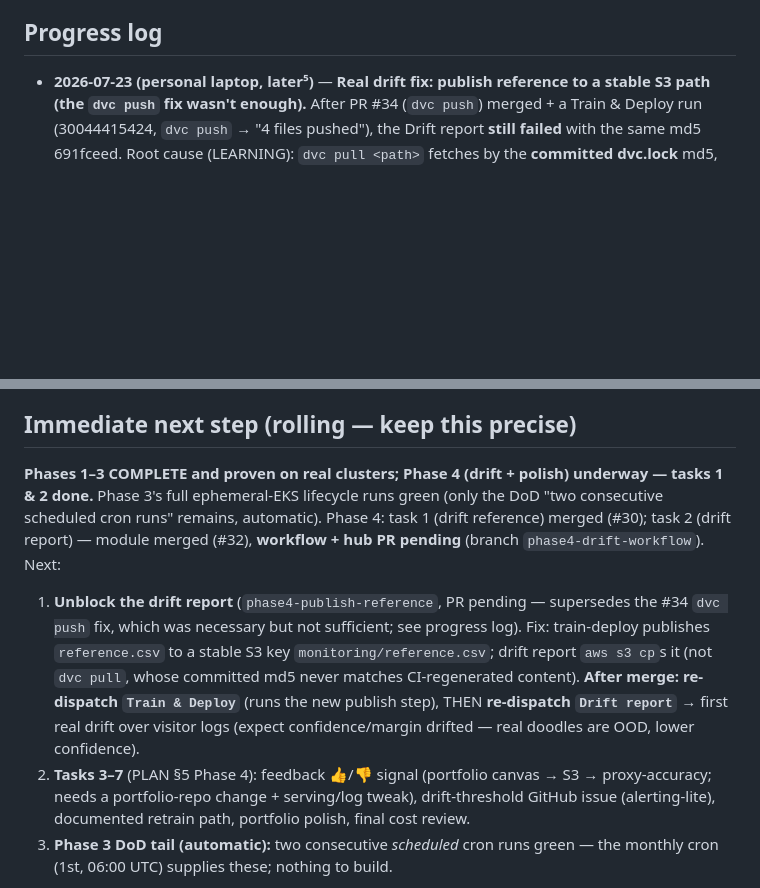
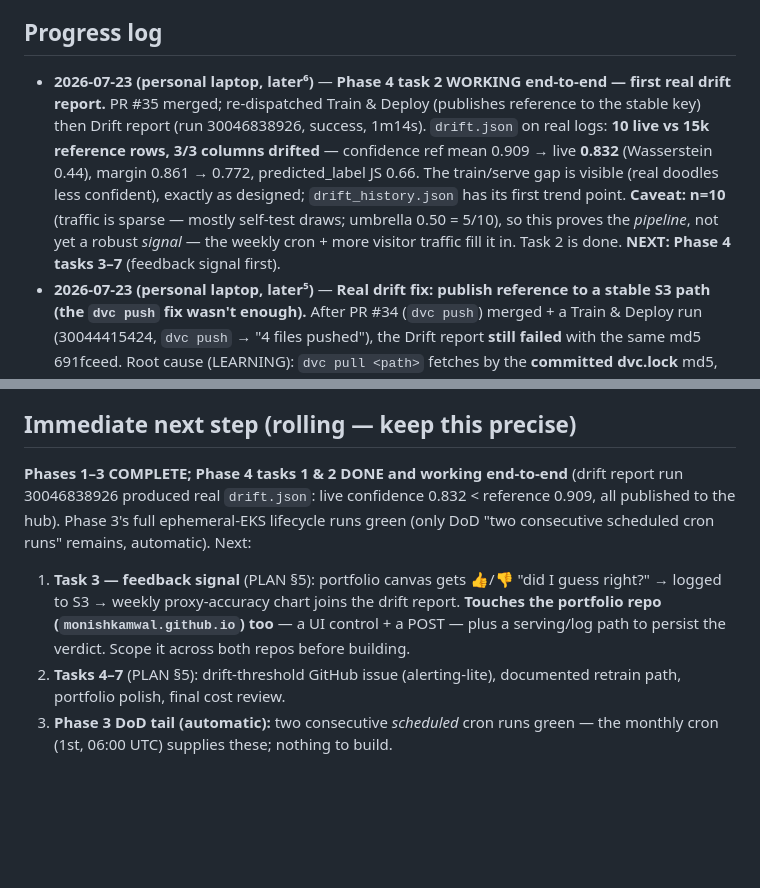
Before and after one commit to MonishKamwal/mlops, a Markdown page: MEMORY.md, 2 parts joined by grey strips. Rendered like a GitHub page; blank space fills up the shorter version.

Commit message:
Record Phase 4 task 2 working end-to-end (first real drift report)

```diff
--- a/MEMORY.md
+++ b/MEMORY.md
@@ -70,6 +70,15 @@ is the long-term what-and-why; this file is the current state and the exact next
 
 ## Progress log
 
+- **2026-07-23 (personal laptop, later⁶)** — **Phase 4 task 2 WORKING end-to-end — first real
+  drift report.** PR #35 merged; re-dispatched Train & Deploy (publishes reference to the stable
+  key) then Drift report (run 30046838926, success, 1m14s). `drift.json` on real logs: **10 live
+  vs 15k reference rows, 3/3 columns drifted** — confidence ref mean 0.909 → live **0.832**
+  (Wasserstein 0.44), margin 0.861 → 0.772, predicted_label JS 0.66. The train/serve gap is
+  visible (real doodles less confident), exactly as designed; `drift_history.json` has its first
+  trend point. **Caveat: n=10** (traffic is sparse — mostly self-test draws; umbrella 0.50 = 5/10),
+  so this proves the *pipeline*, not yet a robust *signal* — the weekly cron + more visitor traffic
+  fill it in. Task 2 is done. **NEXT: Phase 4 tasks 3–7** (feedback signal first).
 - **2026-07-23 (personal laptop, later⁵)** — **Real drift fix: publish reference to a stable S3
   path (the `dvc push` fix wasn't enough).** After PR #34 (`dvc push`) merged + a Train & Deploy
   run (30044415424, `dvc push` → "4 files pushed"), the Drift report **still failed** with the same
@@ -664,22 +673,17 @@ added.
 
 ## Immediate next step (rolling — keep this precise)
 
-**Phases 1–3 COMPLETE and proven on real clusters; Phase 4 (drift + polish) underway — tasks 1 &
-2 done.** Phase 3's full ephemeral-EKS lifecycle runs green (only the DoD "two consecutive
-scheduled cron runs" remains, automatic). Phase 4: task 1 (drift reference) merged (#30); task 2
-(drift report) — module merged (#32), **workflow + hub PR pending** (branch `phase4-drift-workflow`).
-Next:
+**Phases 1–3 COMPLETE; Phase 4 tasks 1 & 2 DONE and working end-to-end** (drift report run
+30046838926 produced real `drift.json`: live confidence 0.832 < reference 0.909, all published to
+the hub). Phase 3's full ephemeral-EKS lifecycle runs green (only DoD "two consecutive scheduled
+cron runs" remains, automatic). Next:
 
-1. **Unblock the drift report** (`phase4-publish-reference`, PR pending — supersedes the #34
-   `dvc push` fix, which was necessary but not sufficient; see progress log). Fix: train-deploy
-   publishes `reference.csv` to a stable S3 key `monitoring/reference.csv`; drift report `aws s3
-   cp`s it (not `dvc pull`, whose committed md5 never matches CI-regenerated content). **After
-   merge: re-dispatch `Train & Deploy`** (runs the new publish step), THEN **re-dispatch `Drift
-   report`** → first real drift over visitor logs (expect confidence/margin drifted — real doodles
-   are OOD, lower confidence).
-2. **Tasks 3–7** (PLAN §5 Phase 4): feedback 👍/👎 signal (portfolio canvas → S3 → proxy-accuracy;
-   needs a portfolio-repo change + serving/log tweak), drift-threshold GitHub issue
-   (alerting-lite), documented retrain path, portfolio polish, final cost review.
+1. **Task 3 — feedback signal** (PLAN §5): portfolio canvas gets 👍/👎 "did I guess right?" →
+   logged to S3 → weekly proxy-accuracy chart joins the drift report. **Touches the portfolio repo
+   (`monishkamwal.github.io`) too** — a UI control + a POST — plus a serving/log path to persist the
+   verdict. Scope it across both repos before building.
+2. **Tasks 4–7** (PLAN §5): drift-threshold GitHub issue (alerting-lite), documented retrain path,
+   portfolio polish, final cost review.
 3. **Phase 3 DoD tail (automatic):** two consecutive *scheduled* cron runs green — the monthly
    cron (1st, 06:00 UTC) supplies these; nothing to build.
 
```
